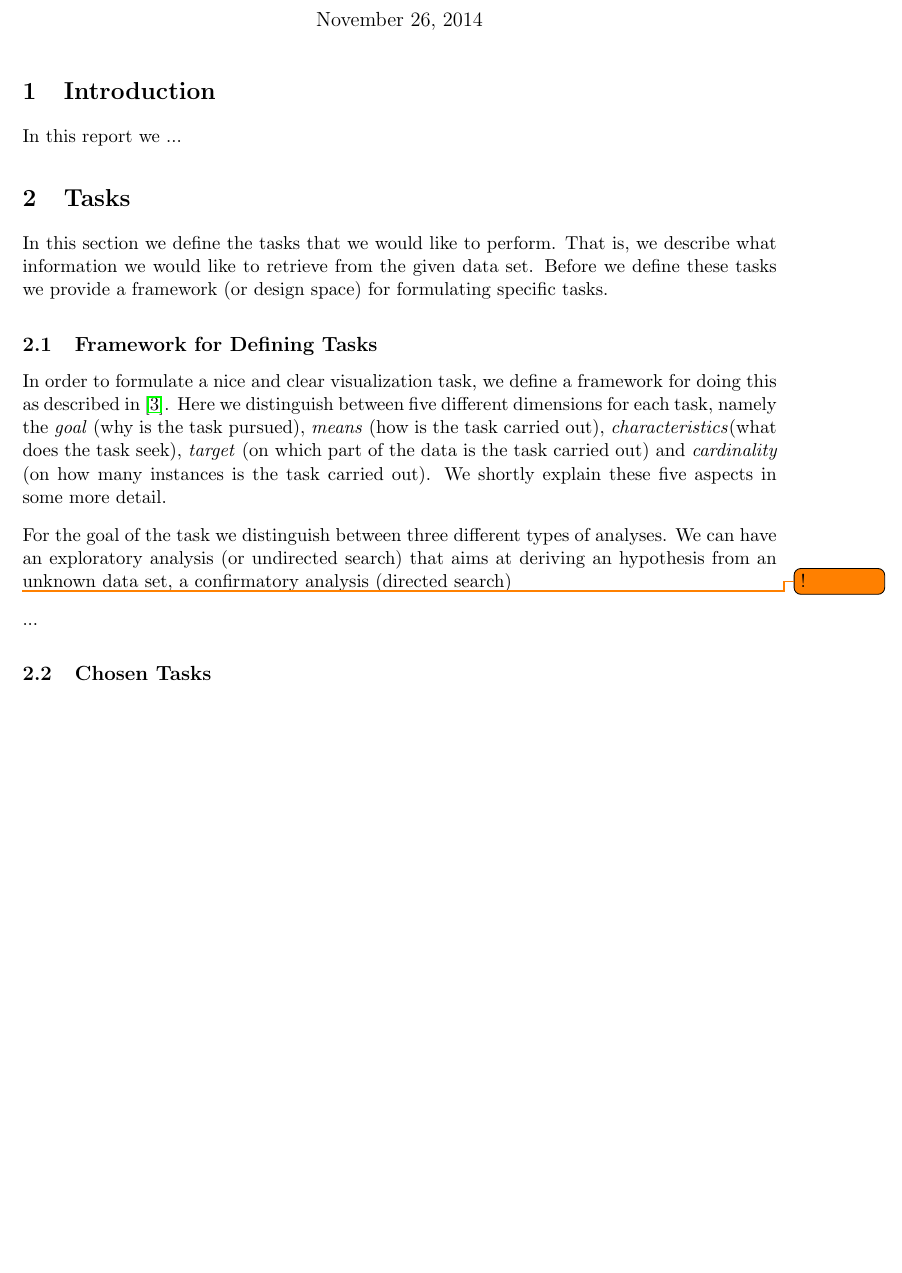
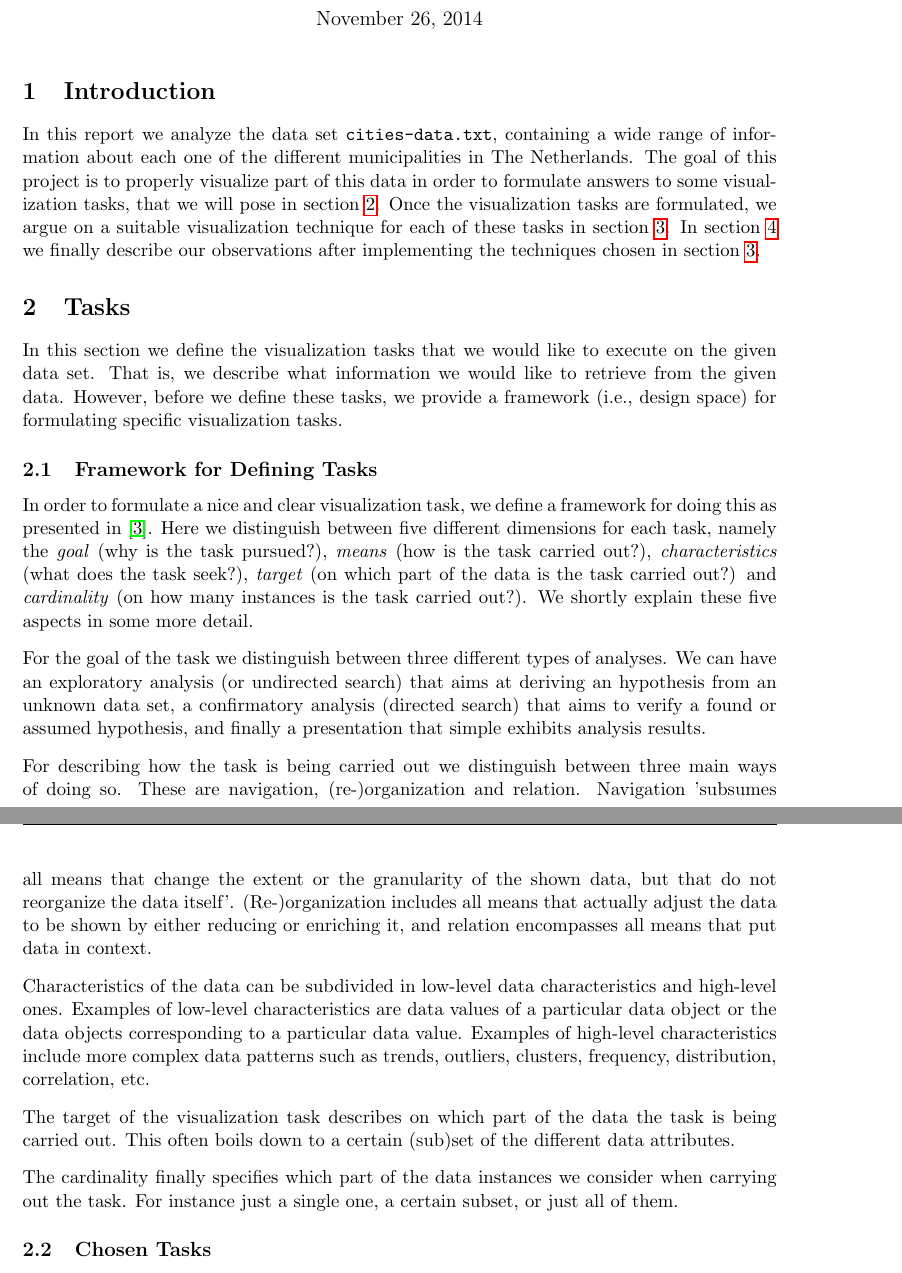
Before and after one commit to jreijrink/2IV35_Visualization, a LaTeX problem sheet (Assignment 1/Report/report.tex, which reads Assignment 1/Report/intro.tex, Assignment 1/Report/tasks.tex): part of page 1 of 7 before the commit and two parts of pages 1 and 2 of 8 after it, the two joined at a grey line, cut so that both start at the same text, the shorter picture padded with empty space. Compiled offline with pdfLaTeX.

Commit message:
wrote intro and finished tasks framework

```diff
--- a/Assignment 1/Report/intro.tex
+++ b/Assignment 1/Report/intro.tex
@@ -1,2 +1,2 @@
 \section{Introduction}\label{sec:intro}
-In this report we ...
+In this report we analyze the data set \texttt{cities-data.txt}, containing a wide range of information about each one of the different municipalities in The Netherlands. The goal of this project is to properly visualize part of this data in order to formulate answers to some visualization tasks, that we will pose in section~\ref{sec:tasks}. Once the visualization tasks are formulated, we argue on a suitable visualization technique for each of these tasks in section~\ref{sec:techniques}. In section~\ref{sec:observations} we finally describe our observations after implementing the techniques chosen in section~\ref{sec:techniques}.
--- a/Assignment 1/Report/tasks.tex
+++ b/Assignment 1/Report/tasks.tex
@@ -1,13 +1,20 @@
 \section{Tasks}\label{sec:tasks}
 
-In this section we define the tasks that we would like to perform. That is, we describe what information we would like to retrieve from the given data set. Before we define these tasks we provide a framework (or design space) for formulating specific tasks.
+In this section we define the visualization tasks that we would like to execute on the given data set. That is, we describe what information we would like to retrieve from the given data. However, before we define these tasks, we provide a framework (i.e., design space) for formulating specific visualization tasks.
 
 \subsection{Framework for Defining Tasks}
-In order to formulate a nice and clear visualization task, we define a framework for doing this as described in \cite{schulz2013design}. Here we distinguish between five different dimensions for each task, namely the \textit{goal} (why is the task pursued), \textit{means} (how is the task carried out), \textit{characteristics}(what does the task seek), \textit{target} (on which part of the data is the task carried out) and \textit{cardinality} (on how many instances is the task carried out). We shortly explain these five aspects in some more detail.
+In order to formulate a nice and clear visualization task, we define a framework for doing this as presented in \cite{schulz2013design}. Here we distinguish between five different dimensions for each task, namely the \textit{goal} (why is the task pursued?), \textit{means} (how is the task carried out?), \textit{characteristics} (what does the task seek?), \textit{target} (on which part of the data is the task carried out?) and \textit{cardinality} (on how many instances is the task carried out?). We shortly explain these five aspects in some more detail.
 
-For the goal of the task we distinguish between three different types of analyses. We can have an exploratory analysis (or undirected search) that aims at deriving an hypothesis from an unknown data set, a confirmatory analysis (directed search)
+For the goal of the task we distinguish between three different types of analyses. We can have an exploratory analysis (or undirected search) that aims at deriving an hypothesis from an unknown data set, a confirmatory analysis (directed search) that aims to verify a found or assumed hypothesis, and finally a presentation that simple exhibits analysis results.
 
-\todo{!}...
+For describing how the task is being carried out we distinguish between three main ways of doing so. These are navigation, (re-)organization and relation. Navigation 'subsumes all means that change the extent or the granularity of the shown data, but that do not reorganize the data itself'. (Re-)organization includes all means that actually adjust the data to be shown by either reducing or enriching it, and relation encompasses all means that put data in context.
+
+Characteristics of the data can be subdivided in low-level data characteristics and high-level ones. Examples of low-level characteristics are data values of a particular data object or the data objects corresponding to a particular data value. Examples of high-level characteristics include more complex data patterns such as trends, outliers, clusters, frequency, distribution, correlation, etc.
+
+The target of the visualization task describes on which part of the data the task is being carried out. This often boils down to a certain (sub)set of the different data attributes.
+
+The cardinality finally specifies which part of the data instances we consider when carrying out the task. For instance just a single one, a certain subset, or just all of them.
+
 
 \subsection{Chosen Tasks}
 With this common framework for formulating visualization tasks defined, we move on to defining the actual tasks we want to perform on our data set about the Dutch municipalities. We mainly distinguish between two different tasks, of which the first one will be divided into two subtasks.
```
